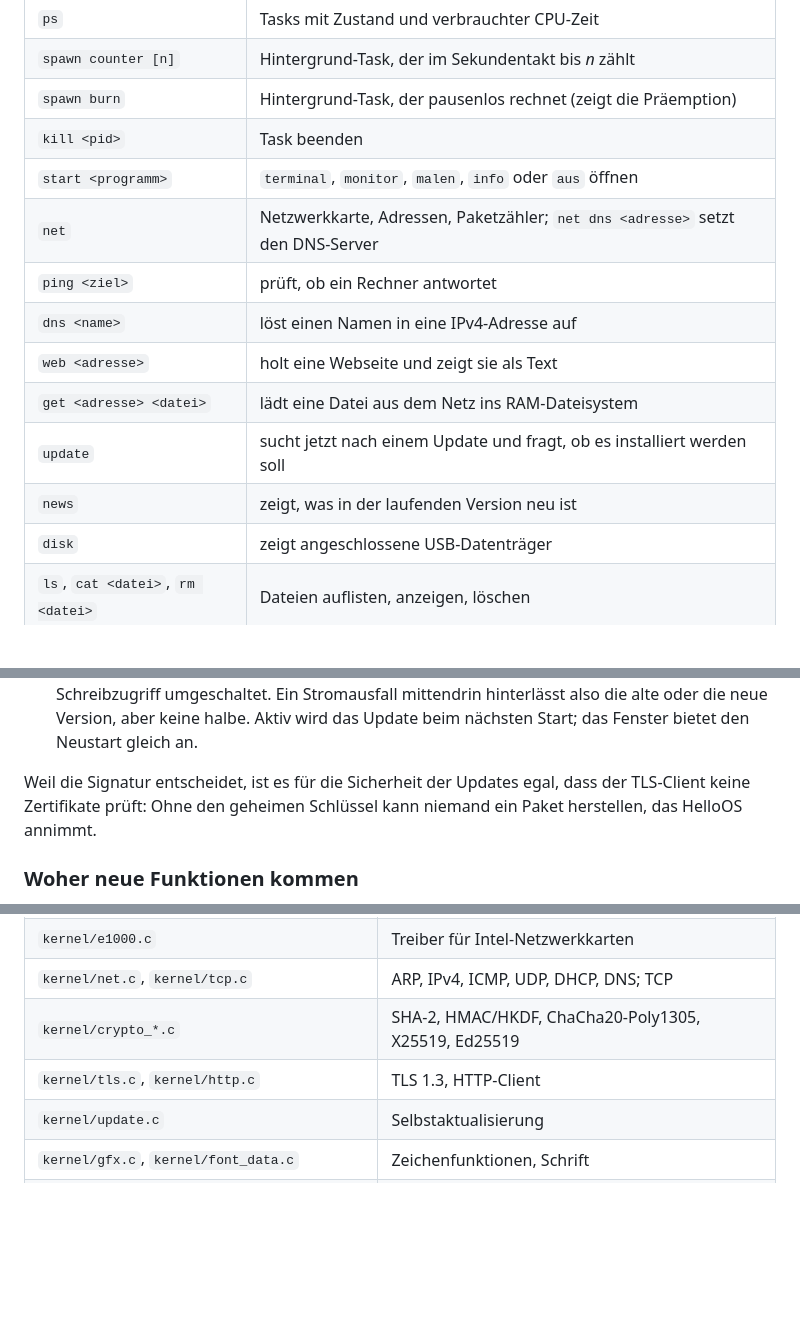
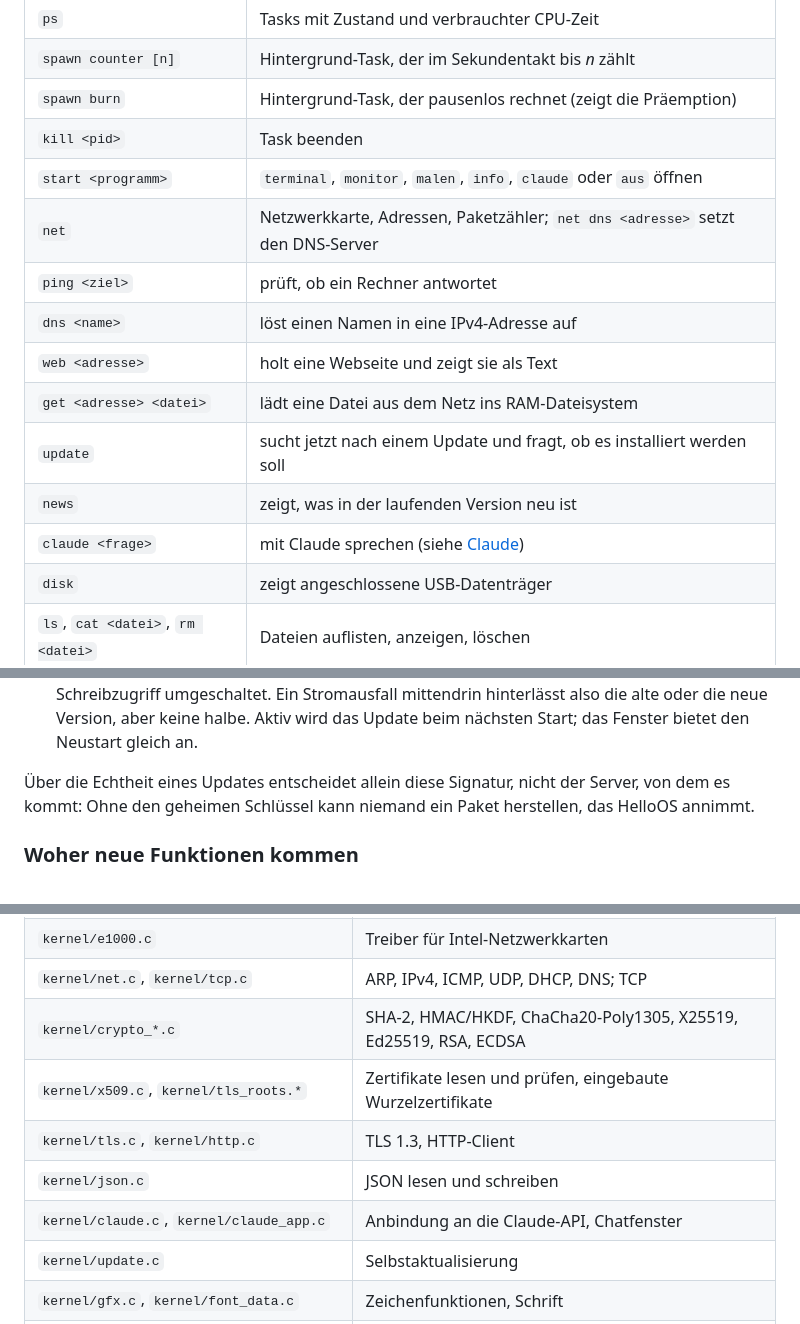
Before and after one commit to widder92/hello-world, a Markdown page: os/README.md, 3 parts joined by grey strips. Rendered like a GitHub page; blank space fills up the shorter version.

```diff
--- a/os/README.md
+++ b/os/README.md
@@ -115,7 +118,7 @@ Was dabei zu beachten ist:
 | `spawn counter [n]` | Hintergrund-Task, der im Sekundentakt bis *n* zählt |
 | `spawn burn` | Hintergrund-Task, der pausenlos rechnet (zeigt die Präemption) |
 | `kill <pid>` | Task beenden |
-| `start <programm>` | `terminal`, `monitor`, `malen`, `info` oder `aus` öffnen |
+| `start <programm>` | `terminal`, `monitor`, `malen`, `info`, `claude` oder `aus` öffnen |
 | `net` | Netzwerkkarte, Adressen, Paketzähler; `net dns <adresse>` setzt den DNS-Server |
 | `ping <ziel>` | prüft, ob ein Rechner antwortet |
 | `dns <name>` | löst einen Namen in eine IPv4-Adresse auf |
@@ -123,6 +126,7 @@ Was dabei zu beachten ist:
 | `get <adresse> <datei>` | lädt eine Datei aus dem Netz ins RAM-Dateisystem |
 | `update` | sucht jetzt nach einem Update und fragt, ob es installiert werden soll |
 | `news` | zeigt, was in der laufenden Version neu ist |
+| `claude <frage>` | mit Claude sprechen (siehe [Claude](#claude)) |
 | `disk` | zeigt angeschlossene USB-Datenträger |
 | `ls`, `cat <datei>`, `rm <datei>` | Dateien auflisten, anzeigen, löschen |
 | `sha256 <datei>` | Prüfsumme einer Datei |
@@ -188,9 +268,9 @@ zu fragen.
    aber keine halbe. Aktiv wird das Update beim nächsten Start; das Fenster
    bietet den Neustart gleich an.
 
-Weil die Signatur entscheidet, ist es für die Sicherheit der Updates egal,
-dass der TLS-Client keine Zertifikate prüft: Ohne den geheimen Schlüssel kann
-niemand ein Paket herstellen, das HelloOS annimmt.
+Über die Echtheit eines Updates entscheidet allein diese Signatur, nicht der
+Server, von dem es kommt: Ohne den geheimen Schlüssel kann niemand ein Paket
+herstellen, das HelloOS annimmt.
 
 ### Woher neue Funktionen kommen
 
@@ -298,8 +378,11 @@ Bildspeicher. Er verteilt außerdem Tastatur und Maus an die Fenster.
 | `kernel/block.c`, `kernel/fat.c` | Blockgeräte, FAT32 |
 | `kernel/e1000.c` | Treiber für Intel-Netzwerkkarten |
 | `kernel/net.c`, `kernel/tcp.c` | ARP, IPv4, ICMP, UDP, DHCP, DNS; TCP |
-| `kernel/crypto_*.c` | SHA-2, HMAC/HKDF, ChaCha20-Poly1305, X25519, Ed25519 |
+| `kernel/crypto_*.c` | SHA-2, HMAC/HKDF, ChaCha20-Poly1305, X25519, Ed25519, RSA, ECDSA |
+| `kernel/x509.c`, `kernel/tls_roots.*` | Zertifikate lesen und prüfen, eingebaute Wurzelzertifikate |
 | `kernel/tls.c`, `kernel/http.c` | TLS 1.3, HTTP-Client |
+| `kernel/json.c` | JSON lesen und schreiben |
+| `kernel/claude.c`, `kernel/claude_app.c` | Anbindung an die Claude-API, Chatfenster |
 | `kernel/update.c` | Selbstaktualisierung |
 | `kernel/gfx.c`, `kernel/font_data.c` | Zeichenfunktionen, Schrift |
 | `kernel/gui.c` | Compositor, Fensterverwaltung, Taskleiste |
```
Also changed, not shown: other parts of os/README.md (+93 -13 lines), os/docs/screenshot-claude.png (added), 16 other files.
